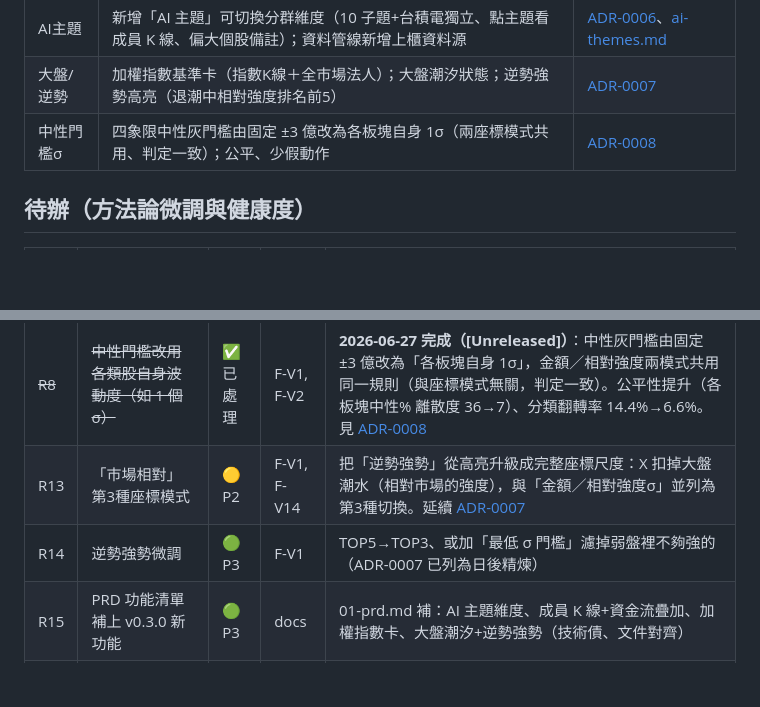
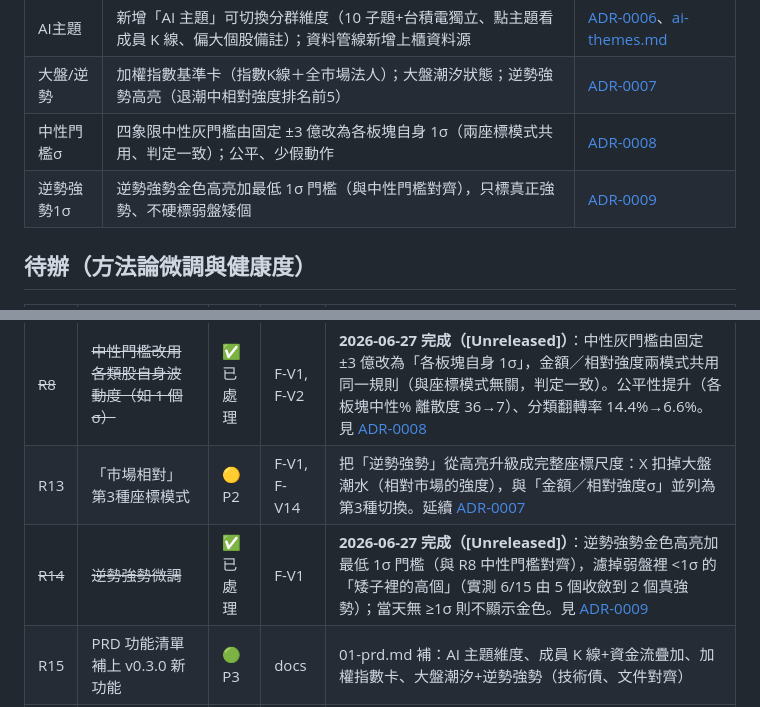
Before and after one commit to bluexinfu/cap-rotation, a Markdown page: docs/ROADMAP.md, 2 parts joined by grey strips. Drawn GitHub-style; blank space fills up the shorter version.

Commit message:
docs: PRD F-V1 與 ROADMAP R14 標完成（逆勢強勢 1σ 門檻，見 ADR-0009）

```diff
--- a/docs/ROADMAP.md
+++ b/docs/ROADMAP.md
@@ -29,6 +29,7 @@
 | AI主題 | 新增「AI 主題」可切換分群維度（10 子題+台積電獨立、點主題看成員 K 線、偏大個股備註）；資料管線新增上櫃資料源 | [ADR-0006](decisions/ADR-0006-ai-theme-dimension.md)、[ai-themes.md](ai-themes.md) |
 | 大盤/逆勢 | 加權指數基準卡（指數K線＋全市場法人）；大盤潮汐狀態；逆勢強勢高亮（退潮中相對強度排名前5） | [ADR-0007](decisions/ADR-0007-counter-tide-strength.md) |
 | 中性門檻σ | 四象限中性灰門檻由固定 ±3 億改為各板塊自身 1σ（兩座標模式共用、判定一致）；公平、少假動作 | [ADR-0008](decisions/ADR-0008-neutral-threshold-sigma.md) |
+| 逆勢強勢1σ | 逆勢強勢金色高亮加最低 1σ 門檻（與中性門檻對齊），只標真正強勢、不硬標弱盤矮個 | [ADR-0009](decisions/ADR-0009-counter-tide-sigma-floor.md) |
 
 ## 待辦（方法論微調與健康度）
 
@@ -38,7 +39,7 @@
 | ~~R12~~ | ~~X 軸由「近5日總和（億）」改為「近5日日均（億/天）」~~ | ✅ 已處理 | F-V1 | **2026-06-17 完成（[Unreleased]）**，見 [ADR-0004](decisions/ADR-0004-x-axis-daily-average.md)。X/Y 同單位、Y 真正＝X 的變化；ltx 同步改 1 故座標位置不變 |
 | ~~R8~~ | ~~中性門檻改用各類股自身波動度（如 1 個 σ）~~ | ✅ 已處理 | F-V1, F-V2 | **2026-06-27 完成（[Unreleased]）**：中性灰門檻由固定 ±3 億改為「各板塊自身 1σ」，金額／相對強度兩模式共用同一規則（與座標模式無關，判定一致）。公平性提升（各板塊中性% 離散度 36→7）、分類翻轉率 14.4%→6.6%。見 [ADR-0008](decisions/ADR-0008-neutral-threshold-sigma.md) |
 | R13 | 「市場相對」第3種座標模式 | 🟡 P2 | F-V1, F-V14 | 把「逆勢強勢」從高亮升級成完整座標尺度：X 扣掉大盤潮水（相對市場的強度），與「金額／相對強度σ」並列為第3種切換。延續 [ADR-0007](decisions/ADR-0007-counter-tide-strength.md) |
-| R14 | 逆勢強勢微調 | 🟢 P3 | F-V1 | TOP5→TOP3、或加「最低 σ 門檻」濾掉弱盤裡不夠強的（ADR-0007 已列為日後精煉） |
+| ~~R14~~ | ~~逆勢強勢微調~~ | ✅ 已處理 | F-V1 | **2026-06-27 完成（[Unreleased]）**：逆勢強勢金色高亮加最低 1σ 門檻（與 R8 中性門檻對齊），濾掉弱盤裡 <1σ 的「矮子裡的高個」（實測 6/15 由 5 個收斂到 2 個真強勢）；當天無 ≥1σ 則不顯示金色。見 [ADR-0009](decisions/ADR-0009-counter-tide-sigma-floor.md) |
 | R15 | PRD 功能清單補上 v0.3.0 新功能 | 🟢 P3 | docs | 01-prd.md 補：AI 主題維度、成員 K 線+資金流疊加、加權指數卡、大盤潮汐+逆勢強勢（技術債、文件對齊） |
 | R6 | 側欄四象限卡加方位標或迷你象限縮圖 | 🟢 P3 | F-V4 | 幫新手把垂直清單對到圖上四角 |
 | R10 | GitHub Actions 更新失敗的通知機制 | 🟢 P3 | F-D4 | 避免靜默失敗（呼應成功指標的「產品健康面」） |
```
Also changed, not shown: docs/01-prd.md (+1 -1 lines).
